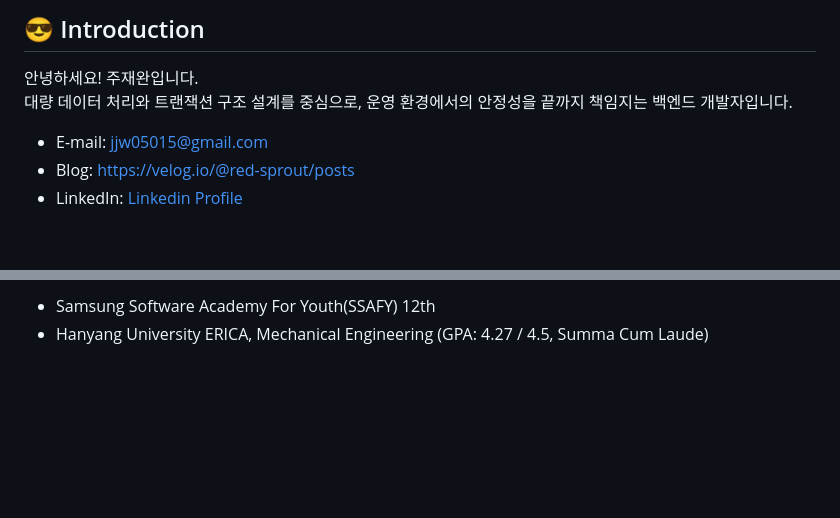
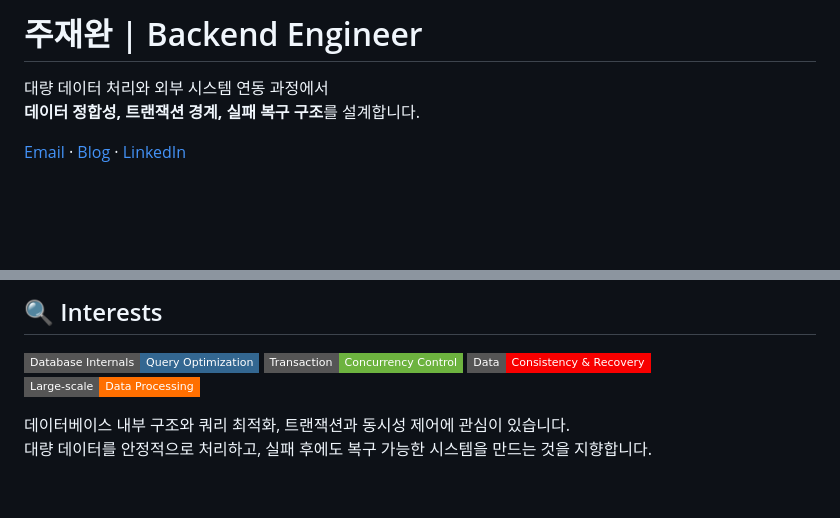
Before and after one commit to red-sprout/red-sprout, a Markdown page: README.md, 2 parts joined by grey strips. Rendered like a GitHub page; badges without logos; blank space fills up the shorter version.

Commit message:
Revise README with updated personal and professional details
Updated personal introduction, interests, awards, and certifications sections in README.md.

```diff
--- a/README.md
+++ b/README.md
@@ -1,9 +1,10 @@
-<h2>😎 Introduction</h2>
+# 주재완 | Backend Engineer
 
-안녕하세요! 주재완입니다.<br>
-대량 데이터 처리와 트랜잭션 구조 설계를 중심으로, 운영 환경에서의 안정성을 끝까지 책임지는 백엔드 개발자입니다.<br>
-- E-mail: [jjw05015@gmail.com](mailto:jjw05015@gmail.com)
-- Blog: [https://velog.io/@red-sprout/posts](https://velog.io/@red-sprout/posts)
-- LinkedIn: [Linkedin Profile](https://www.linkedin.com/in/%EC%9E%AC%EC%99%84-%EC%A3%BC-606762340/)
+대량 데이터 처리와 외부 시스템 연동 과정에서
+**데이터 정합성, 트랜잭션 경계, 실패 복구 구조**를 설계합니다.
+
+[Email](mailto:jjw05015@gmail.com) ·
+[Blog](https://velog.io/@red-sprout/posts) ·
+[LinkedIn](https://www.linkedin.com/in/%EC%9E%AC%EC%99%84-%EC%A3%BC-606762340/)
 
 <br>
@@ -11,5 +11,14 @@
 
-- Samsung Software Academy For Youth(SSAFY) 12th <br>
-- Hanyang University ERICA, Mechanical Engineering (GPA: 4.27 / 4.5, Summa Cum Laude)<br>
+## 🔍 Interests
+
+<p>
+  <img src="https://img.shields.io/badge/Database_Internals-Query_Optimization-336791?style=flat-square" />
+  <img src="https://img.shields.io/badge/Transaction-Concurrency_Control-6DB33F?style=flat-square" />
+  <img src="https://img.shields.io/badge/Data-Consistency_%26_Recovery-F80000?style=flat-square" />
+  <img src="https://img.shields.io/badge/Large--scale-Data_Processing-FF6F00?style=flat-square" />
+</p>
+
+데이터베이스 내부 구조와 쿼리 최적화, 트랜잭션과 동시성 제어에 관심이 있습니다.
+대량 데이터를 안정적으로 처리하고, 실패 후에도 복구 가능한 시스템을 만드는 것을 지향합니다.
 
 <br>
```
Also changed, not shown: other parts of README.md (+84 -52 lines).
